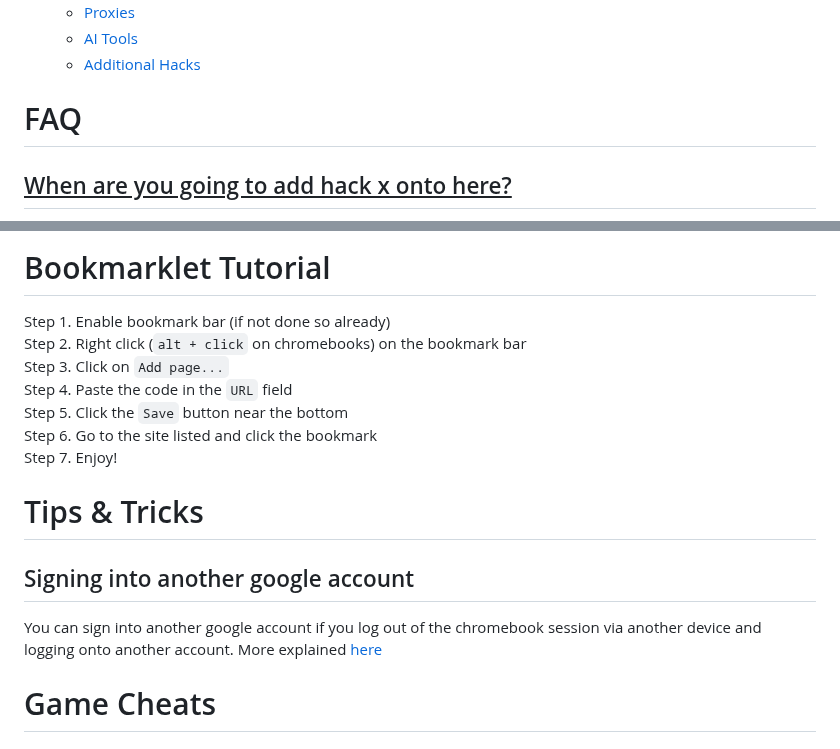
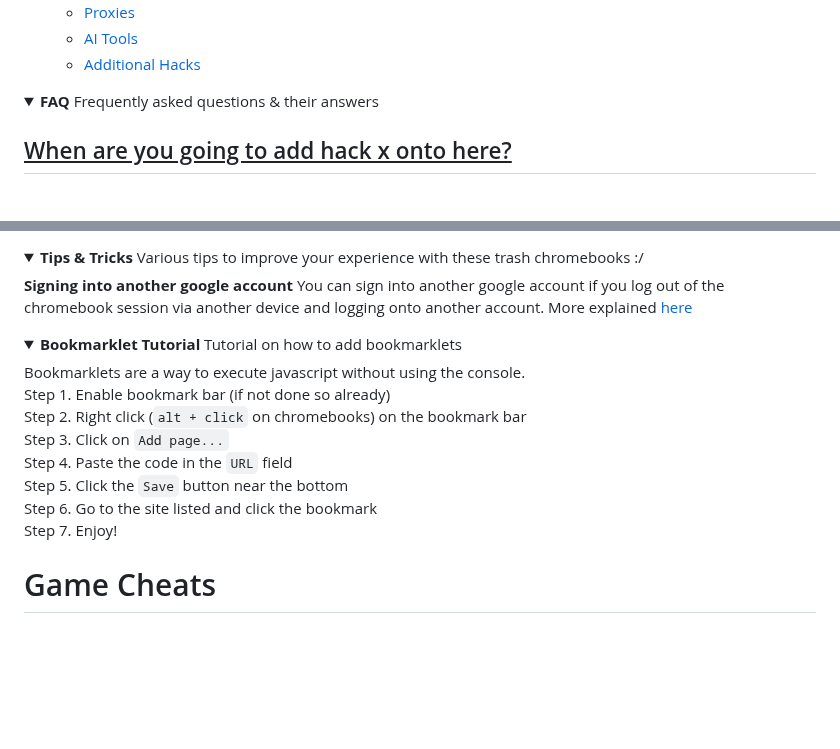
Before and after one commit to orphanlol/school-cheats, a Markdown page: README.md, 2 parts joined by grey strips. GitHub-like rendering; folded sections open; blank space fills up the shorter version.

Commit message:
formatting

```diff
--- a/README.md
+++ b/README.md
@@ -41,7 +48,9 @@ Cheats curated for school chromebooks in no particular order. Includes cheats fo
     - [Proxies](#proxies)
     - [AI Tools](#ai-tools)
     - [Additional Hacks](#additional-hacks)
-# FAQ
+</details>
+<details><summary><b>FAQ</b> Frequently asked questions & their answers</summary>
+
 ## <u>When are you going to add hack x onto here?</u>
 I am working on updating this repository as much as I can, but my busy work schedule may impede with that. I read every suggestion that you make, and I will be adding them when I have the time
 ## <u>Do you take requests for hacks?</u>
@@ -57,6 +60,15 @@ Check every 2-3 days for an update! <br>
 
-# Bookmarklet Tutorial
-Step 1. Enable bookmark bar (if not done so already)
+</details>
+<details><summary><b>Tips & Tricks</b> Various tips to improve your experience with these trash chromebooks :/</summary>
+
+**Signing into another google account**
+You can sign into another google account if you log out of the chromebook session via another device and logging onto another account. More explained [here](https://github.com/UntrustableRus/awesome-school-exploits#add-personal-account)
+
+</details>
+<details><summary><b>Bookmarklet Tutorial</b> Tutorial on how to add bookmarklets</summary>
+
+Bookmarklets are a way to execute javascript without using the console.
+<br> Step 1. Enable bookmark bar (if not done so already)
 <br> Step 2. Right click (`alt + click` on chromebooks) on the bookmark bar
 <br> Step 3. Click on `Add page...`
 <br> Step 4. Paste the code in the `URL` field
@@ -64,9 +76,7 @@ Step 1. Enable bookmark bar (if not done so already)
 <br> Step 6. Go to the site listed and click the bookmark
 <br> Step 7. Enjoy!
 
-# Tips & Tricks
-## Signing into another google account
-You can sign into another google account if you log out of the chromebook session via another device and logging onto another account. More explained [here](https://github.com/UntrustableRus/awesome-school-exploits#add-personal-account)
+</details>
 
 # Game Cheats
 ## Blooket
```
Also changed, not shown: other parts of README.md (+8 -7 lines).
